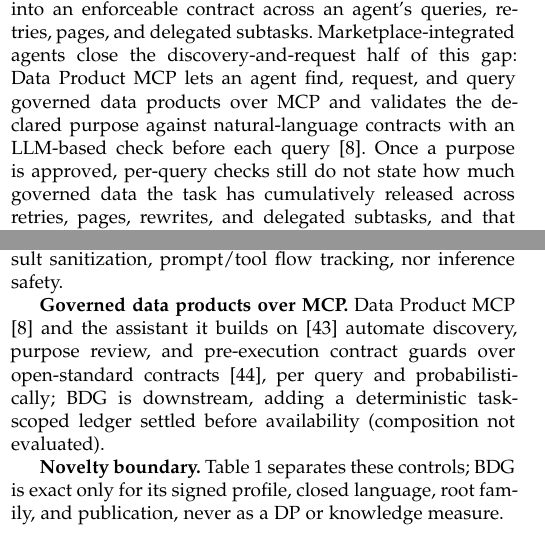
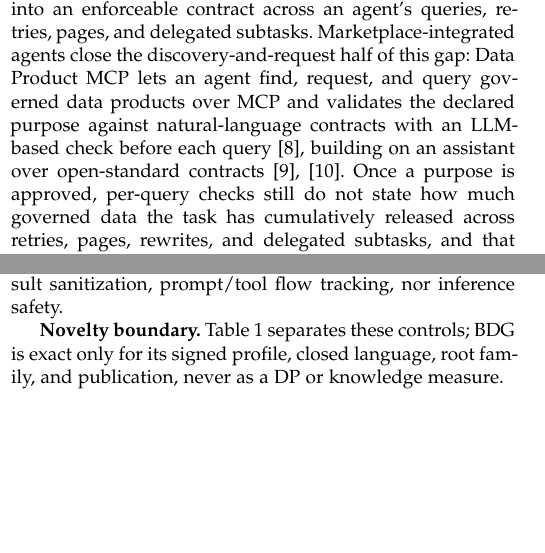
Before and after one commit to wuminmin/agent_task_gateway, a LaTeX paper (paper/tkde/main.tex): two parts of the columns of pages 1 and 2 of 12, joined at a grey line, cut so that both start at the same text, the shorter picture padded with empty space. Compiled offline with pdfLaTeX.

Commit message:
paper(tkde): fold the Data Product MCP related-work paragraph into the introduction
Co-Authored-By: Claude Fable 5 <noreply@anthropic.com>

```diff
--- a/paper/tkde/main.tex
+++ b/paper/tkde/main.tex
@@ -123,7 +123,9 @@ retries, pages, and delegated subtasks. Marketplace-integrated agents
 close the discovery-and-request half of this gap: Data Product MCP lets an
 agent find, request, and query governed data products over MCP and validates
 the declared purpose against natural-language contracts with an LLM-based
-check before each query \cite{tonnarelli2026dataproductmcp}. Once a purpose
+check before each query \cite{tonnarelli2026dataproductmcp}, building on
+an assistant over open-standard contracts
+\cite{dietz2025automating,bitol2025odcs}. Once a purpose
 is approved, per-query checks still do not state how much governed data the
 task has cumulatively released across retries, pages, rewrites, and delegated
 subtasks, and that system's own expert panel names letting a language model
@@ -329,14 +331,6 @@ release. BDG assumes the authorization boundary, makes every descendant
 settle against one root ledger, treats the agent and its SQL as untrusted,
 and claims neither result sanitization, prompt/tool flow tracking, nor
 inference safety.
-
-\textbf{Governed data products over MCP.} Data Product MCP
-\cite{tonnarelli2026dataproductmcp} and the assistant it builds on
-\cite{dietz2025automating} automate discovery, purpose review, and
-pre-execution contract guards over open-standard contracts
-\cite{bitol2025odcs}, per query and probabilistically; BDG is downstream,
-adding a deterministic task-scoped ledger settled before availability
-(composition not evaluated).
 
 \textbf{Novelty boundary.} Table~\ref{tab:system-comparison} separates these
 controls; BDG is exact only for its signed profile, closed language, root
```
